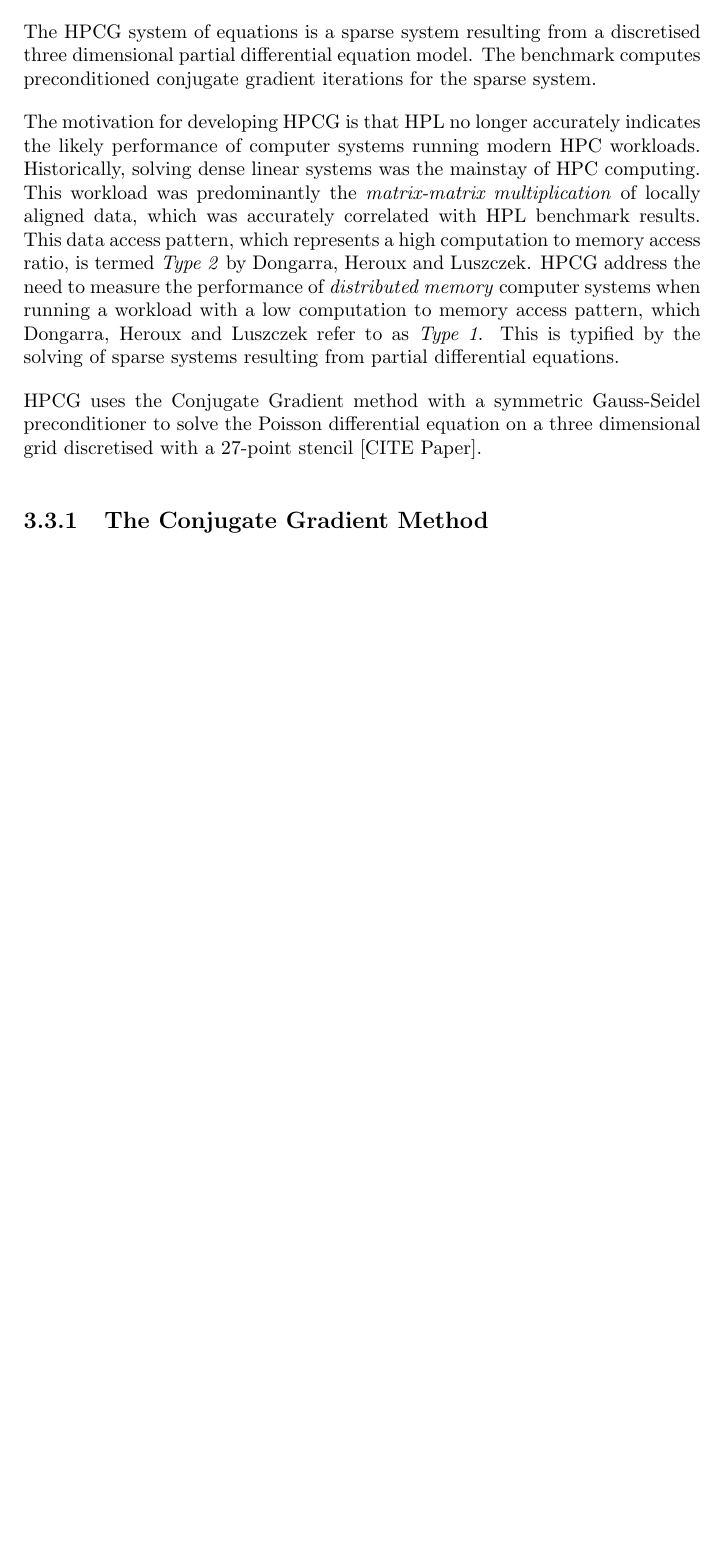
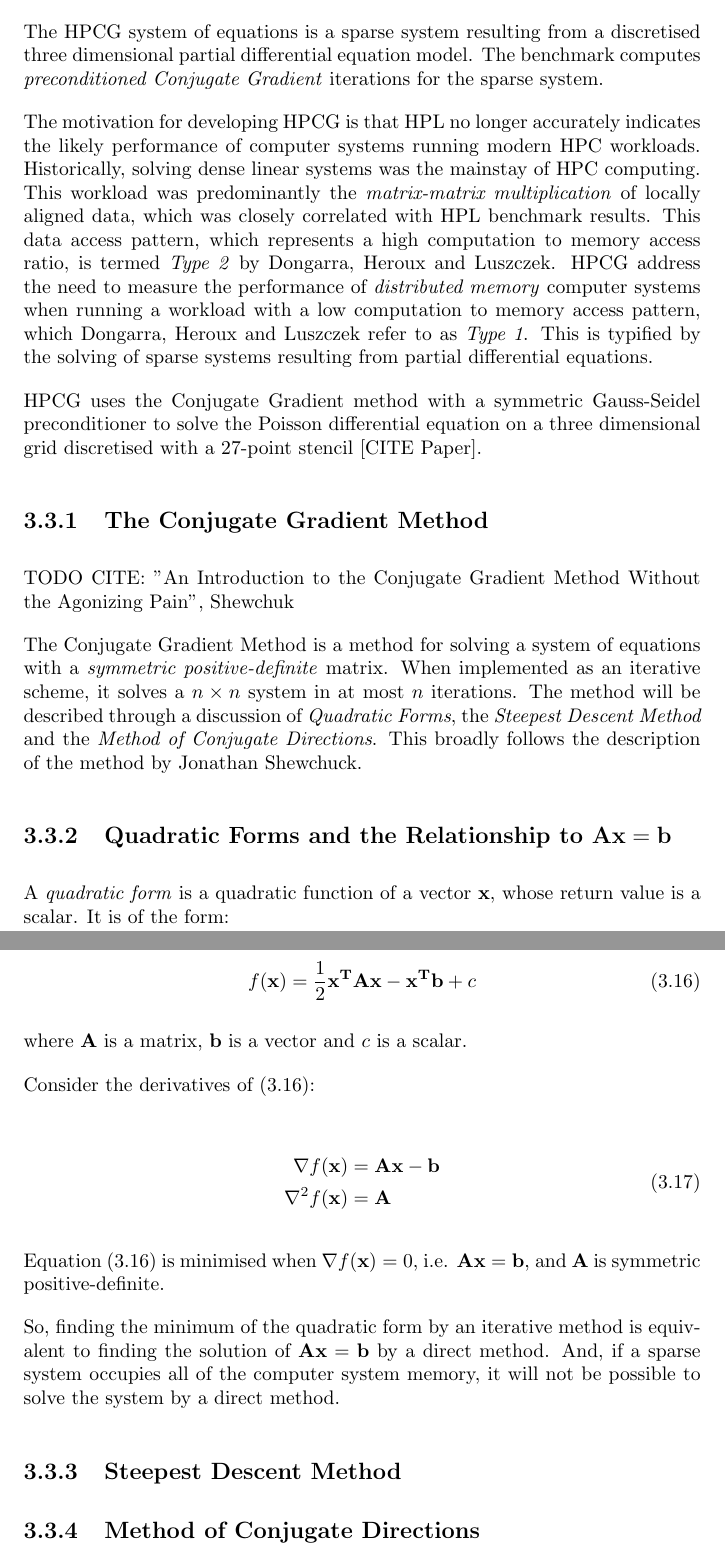
Before and after one commit to johnduffymsc/dissertation, a LaTeX thesis (dissertation.tex, which reads dissertation-chapter03.tex): part of page 40 of 85 before the commit and two parts of pages 40 and 41 of 86 after it, the two joined at a grey line, cut so that both start at the same text, the shorter picture padded with empty space. Compiled offline with pdfLaTeX.

Commit message:
Backup of work in progress.

```diff
--- a/dissertation-chapter03.tex
+++ b/dissertation-chapter03.tex
@@ -232,14 +234,57 @@ Like HPL, the HPCG benchmark measures the time taken to solve a system of linear
 
 This is where the similarity with HPL ends.
 
-The HPCG system of equations is a sparse system resulting from a discretised three dimensional partial differential equation model. The benchmark computes preconditioned conjugate gradient iterations for the sparse system.
+The HPCG system of equations is a sparse system resulting from a discretised three dimensional partial differential equation model. The benchmark computes \emph{preconditioned Conjugate Gradient} iterations for the sparse system.
 
-The motivation for developing HPCG is that HPL no longer accurately indicates the likely performance of computer systems running modern HPC workloads. Historically, solving dense linear systems was the mainstay of HPC computing. This workload was predominantly the \emph{matrix-matrix multiplication} of locally aligned data, which was accurately correlated with HPL benchmark results. This data access pattern, which represents a high computation to memory access ratio, is termed \emph{Type 2} by Dongarra, Heroux and Luszczek. HPCG address the need to measure the performance of \emph{distributed memory} computer systems when running a workload with a low computation to memory access pattern, which Dongarra, Heroux and Luszczek refer to as \emph{Type 1}. This is typified by the solving of sparse systems resulting from partial differential equations.
+The motivation for developing HPCG is that HPL no longer accurately indicates the likely performance of computer systems running modern HPC workloads. Historically, solving dense linear systems was the mainstay of HPC computing. This workload was predominantly the \emph{matrix-matrix multiplication} of locally aligned data, which was closely correlated with HPL benchmark results. This data access pattern, which represents a high computation to memory access ratio, is termed \emph{Type 2} by Dongarra, Heroux and Luszczek. HPCG address the need to measure the performance of \emph{distributed memory} computer systems when running a workload with a low computation to memory access pattern, which Dongarra, Heroux and Luszczek refer to as \emph{Type 1}. This is typified by the solving of sparse systems resulting from partial differential equations.
 
 HPCG uses the Conjugate Gradient method with a symmetric Gauss-Seidel preconditioner to solve the Poisson differential equation on a three dimensional grid discretised with a 27-point stencil [CITE Paper].
 
 
 %
-% SECTION
+% SUB SECTION
 %
 \subsection{The Conjugate Gradient Method}
+
+TODO CITE: "An Introduction to the Conjugate Gradient Method Without the Agonizing Pain", Shewchuk
+
+The Conjugate Gradient Method is a method for solving a system of equations with a \emph{symmetric positive-definite} matrix. When implemented as an iterative scheme, it solves a $n \times n$ system in at most $n$ iterations. The method will be described through a discussion of \emph{Quadratic Forms}, the \emph{Steepest Descent Method} and the \emph{Method of Conjugate Directions}. This broadly follows the description of the method by Jonathan Shewchuck.
+
+
+%
+% SUB SECTION
+%
+\subsection{Quadratic Forms and the Relationship to $\mathbf{A}\mathbf{x}=\mathbf{b}$}
+
+A \emph{quadratic form} is a quadratic function of a vector $\mathbf{x}$, whose return value is a scalar. It is of the form:
+
+\begin{equation}
+f(\mathbf{x}) = \frac{1}{2}\mathbf{x}^{\mathbf{T}}\mathbf{A}\mathbf{x} - \mathbf{x}^{\mathbf{T}}\mathbf{b} + c
+\end{equation}
+
+where $\mathbf{A}$ is a matrix, $\mathbf{b}$ is a vector and $c$ is a scalar.
+
+Consider the derivatives of (3.16):
+
+\begin{equation}
+\begin{split}
+\nabla f(\mathbf{x}) &= \mathbf{A}\mathbf{x} - \mathbf{b} \\
+\nabla^2 f(\mathbf{x}) &= \mathbf{A}
+\end{split}
+\end{equation}
+
+Equation (3.16) is minimised when $\nabla f(\mathbf{x}) = 0$, i.e. $\mathbf{A}\mathbf{x} = \mathbf{b}$, and $\mathbf{A}$ is symmetric positive-definite.
+
+So, finding the minimum of the quadratic form by an iterative method is equivalent to finding the solution of $\mathbf{A}\mathbf{x} = \mathbf{b}$ by a direct method. And, if a sparse system occupies all of the computer system memory, it will not be possible to solve the system by a direct method.
+
+
+%
+% SUB SECTION
+%
+\subsection{Steepest Descent Method}
+
+
+%
+% SUB SECTION
+%
+\subsection{Method of Conjugate Directions}
```
Also changed, not shown: dissertation.pdf, dissertation-chapter03.tex (4 more changed lines).
